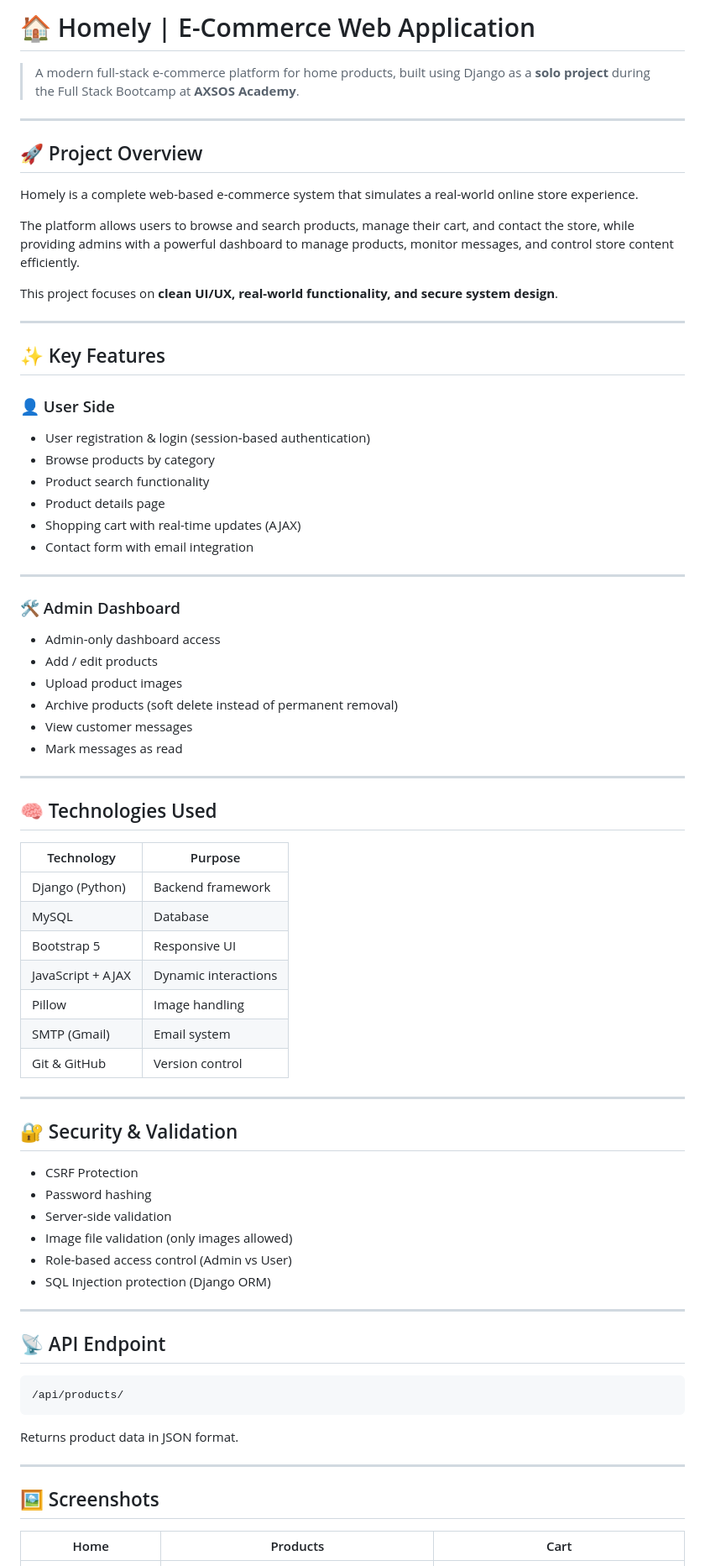
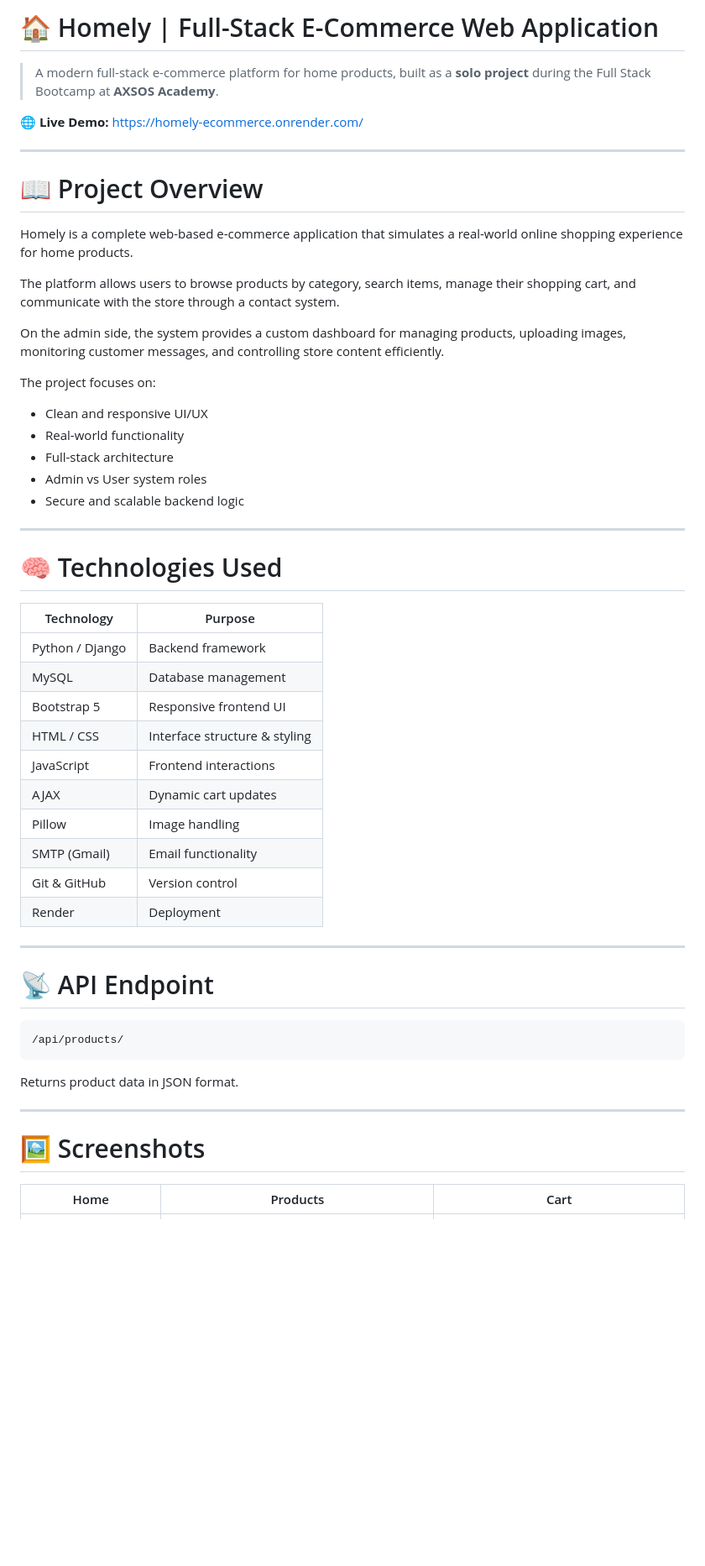
Before and after one commit to MunawwarQamar/homely-ecommerce, a Markdown page: README.md, the part around one of its changes. Shown at 84% size. Rendered like a GitHub page; blank space fills up the shorter version.

Commit message:
Revise README for clarity and detail
Updated project description and key features in README.

````diff
--- a/README.md
+++ b/README.md
@@ -1,69 +1,49 @@
-# 🏠 Homely | E-Commerce Web Application
+# 🏠 Homely | Full-Stack E-Commerce Web Application
 
-> A modern full-stack e-commerce platform for home products, built using Django as a **solo project** during the Full Stack Bootcamp at **AXSOS Academy**.
+> A modern full-stack e-commerce platform for home products, built as a **solo project** during the Full Stack Bootcamp at **AXSOS Academy**.
+
+🌐 **Live Demo:** https://homely-ecommerce.onrender.com/
 
 ---
 
-## 🚀 Project Overview
+# 📖 Project Overview
 
-Homely is a complete web-based e-commerce system that simulates a real-world online store experience.
+Homely is a complete web-based e-commerce application that simulates a real-world online shopping experience for home products.
 
-The platform allows users to browse and search products, manage their cart, and contact the store, while providing admins with a powerful dashboard to manage products, monitor messages, and control store content efficiently.
+The platform allows users to browse products by category, search items, manage their shopping cart, and communicate with the store through a contact system.
 
-This project focuses on **clean UI/UX, real-world functionality, and secure system design**.
+On the admin side, the system provides a custom dashboard for managing products, uploading images, monitoring customer messages, and controlling store content efficiently.
+
+The project focuses on:
+
+- Clean and responsive UI/UX
+- Real-world functionality
+- Full-stack architecture
+- Admin vs User system roles
+- Secure and scalable backend logic
 
 ---
 
-## ✨ Key Features
+# 🧠 Technologies Used
 
-### 👤 User Side
-- User registration & login (session-based authentication)
-- Browse products by category
-- Product search functionality
-- Product details page
-- Shopping cart with real-time updates (AJAX)
-- Contact form with email integration
+| Technology | Purpose |
+|------------|---------|
+| Python / Django | Backend framework |
+| MySQL | Database management |
+| Bootstrap 5 | Responsive frontend UI |
+| HTML / CSS | Interface structure & styling |
+| JavaScript | Frontend interactions |
+| AJAX | Dynamic cart updates |
+| Pillow | Image handling |
+| SMTP (Gmail) | Email functionality |
+| Git & GitHub | Version control |
+| Render | Deployment |
 
 ---
 
-### 🛠️ Admin Dashboard
-- Admin-only dashboard access
-- Add / edit products
-- Upload product images
-- Archive products (soft delete instead of permanent removal)
-- View customer messages
-- Mark messages as read
+# 📡 API Endpoint
 
----
-
-## 🧠 Technologies Used
-
-| Technology | Purpose |
-|-----------|--------|
-| Django (Python) | Backend framework |
-| MySQL | Database |
-| Bootstrap 5 | Responsive UI |
-| JavaScript + AJAX | Dynamic interactions |
-| Pillow | Image handling |
-| SMTP (Gmail) | Email system |
-| Git & GitHub | Version control |
-
----
-
-## 🔐 Security & Validation
-
-- CSRF Protection
-- Password hashing
-- Server-side validation
-- Image file validation (only images allowed)
-- Role-based access control (Admin vs User)
-- SQL Injection protection (Django ORM)
-
----
-
-## 📡 API Endpoint
-
-```
+```bash
 /api/products/
 ```
 
@@ -71,10 +51,10 @@ Returns product data in JSON format.
 
 ---
 
-## 🖼️ Screenshots
+# 🖼️ Screenshots
 
 | Home | Products | Cart |
-|------|---------|------|
+|------|----------|------|
 | ![Home](Screenshots/home.png) | ![Products](Screenshots/products.png) | ![Cart](Screenshots/cart.png) |
 
 | Admin Dashboard | Admin Products | Messages |
````
Also changed, not shown: other parts of README.md (+70 -36 lines).
